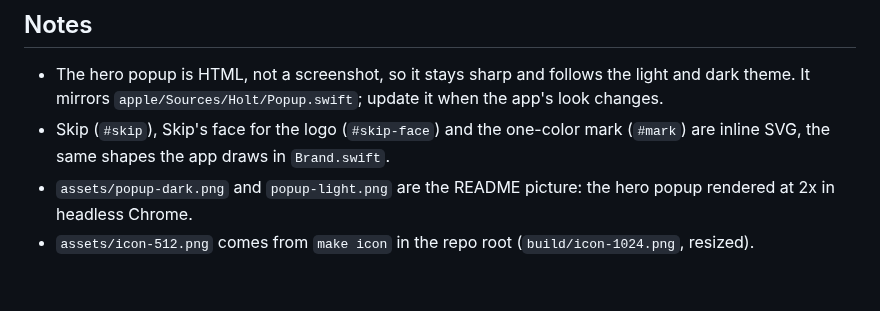
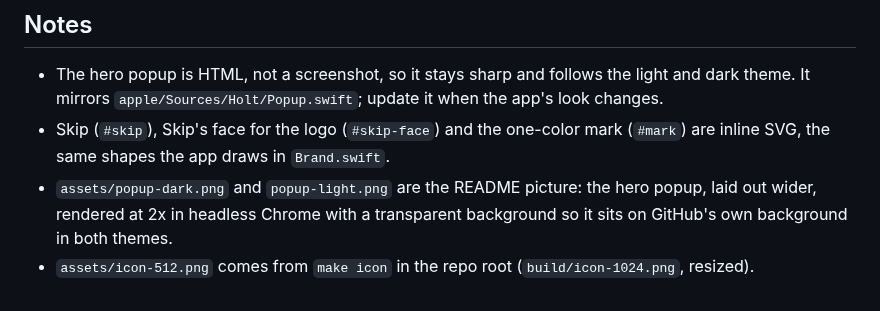
Before and after one commit to snowztech/holt, a Markdown page: site/README.md, the part around the change. GitHub-like rendering.

Commit message:
docs: wider readme picture with a transparent background

```diff
--- a/site/README.md
+++ b/site/README.md
@@ -20,5 +20,5 @@ For GitHub Pages from this repo: Settings → Pages → Source: GitHub Actions,
 
 - The hero popup is HTML, not a screenshot, so it stays sharp and follows the light and dark theme. It mirrors `apple/Sources/Holt/Popup.swift`; update it when the app's look changes.
 - Skip (`#skip`), Skip's face for the logo (`#skip-face`) and the one-color mark (`#mark`) are inline SVG, the same shapes the app draws in `Brand.swift`.
-- `assets/popup-dark.png` and `popup-light.png` are the README picture: the hero popup rendered at 2x in headless Chrome.
+- `assets/popup-dark.png` and `popup-light.png` are the README picture: the hero popup, laid out wider, rendered at 2x in headless Chrome with a transparent background so it sits on GitHub's own background in both themes.
 - `assets/icon-512.png` comes from `make icon` in the repo root (`build/icon-1024.png`, resized).
```
Also changed, not shown: README.md (+1 -1 lines), site/assets/popup-dark.png, site/assets/popup-light.png.
